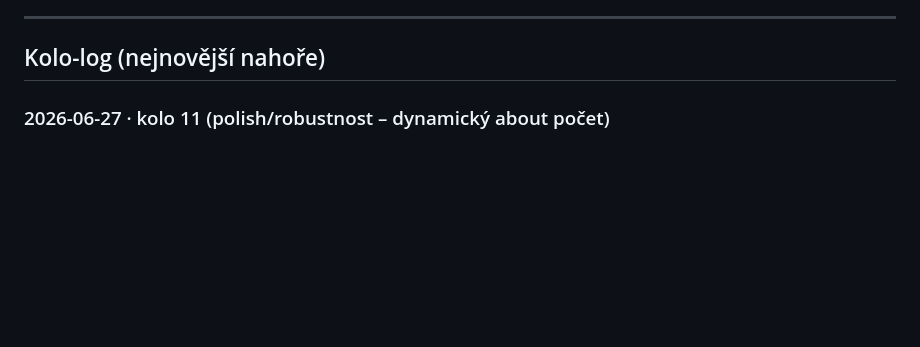
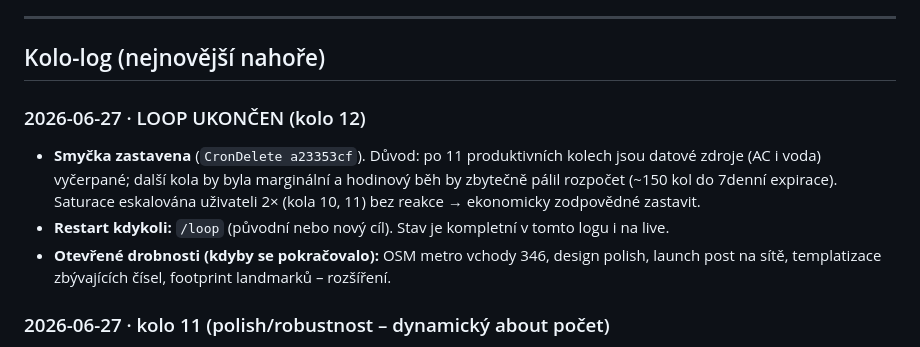
Before and after one commit to InstitutEfektivity/chladek, a Markdown page: docs/ac-sources-log.md, the part around the change. Rendered like a GitHub page; blank space fills up the shorter version.

Commit message:
docs: loop ukoncen (kolo 12) - zdroje saturovany, smycka zastavena
Po 11 produktivnich kolech jsou AC i vodni zdroje vycerpane. Loop (CronDelete a23353cf)
zastaven z ekonomickych duvodu po 2 nereagovanych saturation flagach. Restart kdykoli pres /loop.

Co-Authored-By: Claude Opus 4.8 <noreply@anthropic.com>

```diff
--- a/docs/ac-sources-log.md
+++ b/docs/ac-sources-log.md
@@ -10,6 +10,11 @@
 ---
 
 ## Kolo-log (nejnovější nahoře)
+
+### 2026-06-27 · LOOP UKONČEN (kolo 12)
+- **Smyčka zastavena** (`CronDelete a23353cf`). Důvod: po 11 produktivních kolech jsou datové zdroje (AC i voda) vyčerpané; další kola by byla marginální a hodinový běh by zbytečně pálil rozpočet (~150 kol do 7denní expirace). Saturace eskalována uživateli 2× (kola 10, 11) bez reakce → ekonomicky zodpovědné zastavit.
+- **Restart kdykoli:** `/loop` (původní nebo nový cíl). Stav je kompletní v tomto logu i na live.
+- **Otevřené drobnosti (kdyby se pokračovalo):** OSM metro vchody 346, design polish, launch post na sítě, templatizace zbývajících čísel, footprint landmarků – rozšíření.
 
 ### 2026-06-27 · kolo 11 (polish/robustnost – dynamický about počet)
 - **SATURACE pokračuje** – na rozhodovací bod z kola 10 bez reakce (uživatel pravděpodobně pryč). Místo dalšího marginálního zdroje proveden **robustní polish s reálnou hodnotou**.
```
